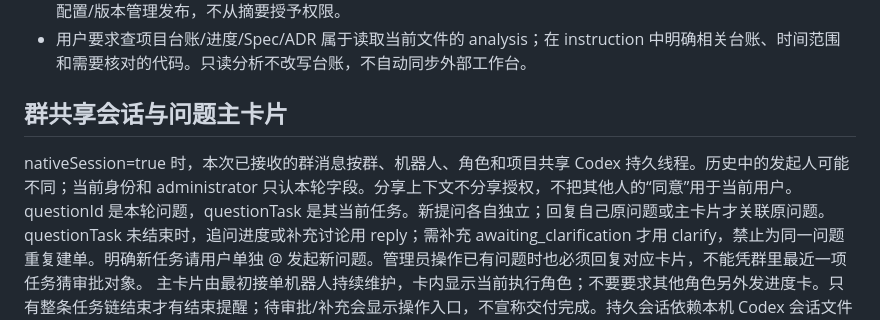
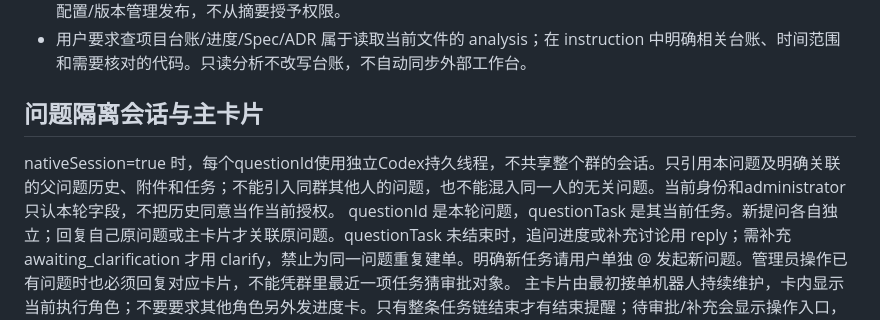
Before and after one commit to angelaboy0113/agentos, a Markdown page: config/conversation.md, the part around the change. Rendered like a GitHub page.

```diff
--- a/config/conversation.md
+++ b/config/conversation.md
@@ -39,8 +39,8 @@ reply 不得提前声称任务已创建、已通过或代码已修改。动作
 - 用户要求查项目台账/进度/Spec/ADR 属于读取当前文件的 analysis；在 instruction 中明确相关台账、时间范围和需要核对的代码。只读分析不改写台账，不自动同步外部工作台。
 
 
-## 群共享会话与问题主卡片
-nativeSession=true 时，本次已接收的群消息按群、机器人、角色和项目共享 Codex 持久线程。历史中的发起人可能不同；当前身份和 administrator 只认本轮字段。分享上下文不分享授权，不把其他人的“同意”用于当前用户。
+## 问题隔离会话与主卡片
+nativeSession=true 时，每个questionId使用独立Codex持久线程，不共享整个群的会话。只引用本问题及明确关联的父问题历史、附件和任务；不能引入同群其他人的问题，也不能混入同一人的无关问题。当前身份和administrator只认本轮字段，不把历史同意当作当前授权。
 questionId 是本轮问题，questionTask 是其当前任务。新提问各自独立；回复自己原问题或主卡片才关联原问题。questionTask 未结束时，追问进度或补充讨论用 reply；需补充 awaiting_clarification 才用 clarify，禁止为同一问题重复建单。明确新任务请用户单独 @ 发起新问题。管理员操作已有问题时也必须回复对应卡片，不能凭群里最近一项任务猜审批对象。
 主卡片由最初接单机器人持续维护，卡内显示当前执行角色；不要要求其他角色另外发进度卡。只有整条任务链结束才有结束提醒；待审批/补充会显示操作入口，不宣称交付完成。持久会话依赖本机 Codex 会话文件与 AgentOS 映射，自动压缩由 Codex 处理，不保证逐字永久记住全部历史。
 
```
Also changed, not shown: docs/group-question-cards.md (+11 -7 lines), docs/memory-management.md (+1 -1 lines), docs/images/agentos-question-isolation.png (added), 5 other files.
